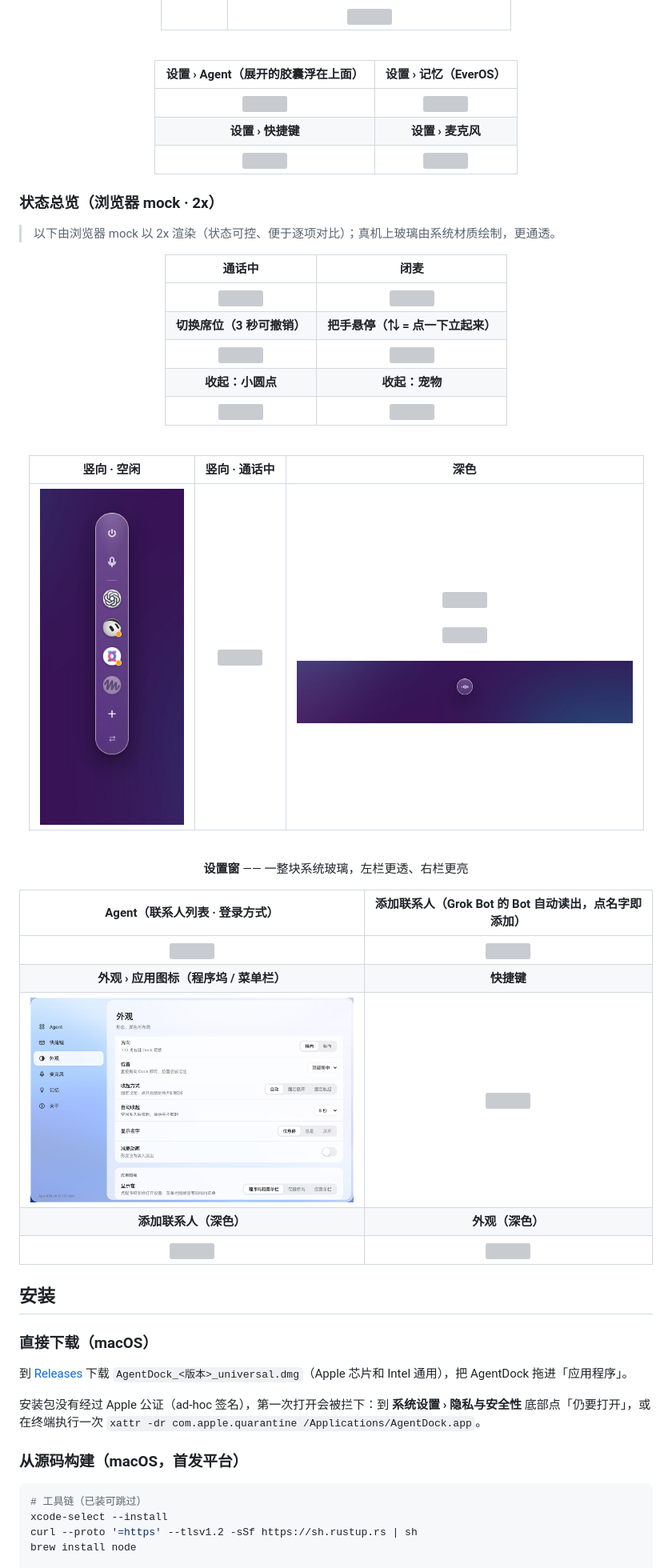
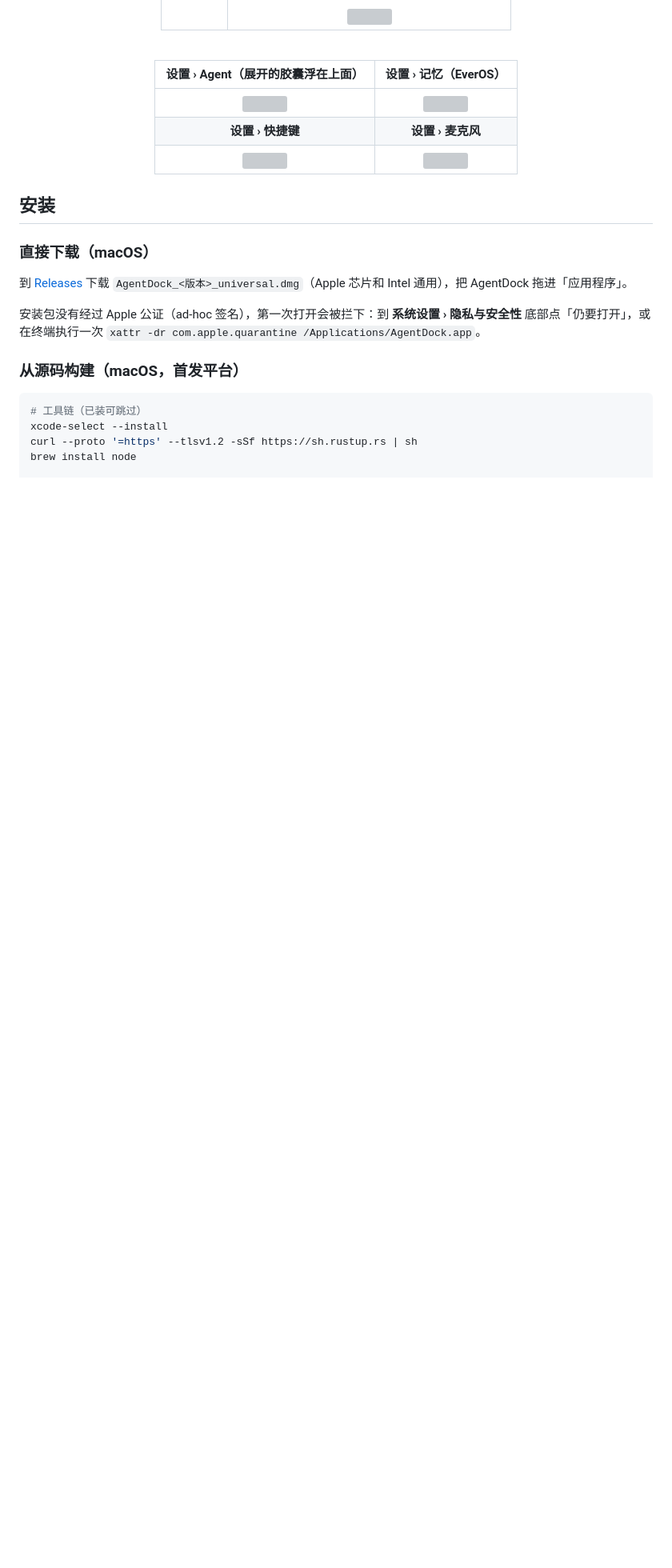
Before and after one commit to jbqvibecoding/agentdock, a Markdown page: README.md, the part around the change. Shown at 80% size. Drawn GitHub-style; blank space fills up the shorter version; grey boxes are pictures that could not be loaded.

Commit message:
docs: drop browser-mock screenshots from README, keep real captures only
Generated with [Devin](https://devin.ai)

Co-Authored-By: Devin <158243242+devin-ai-integration[bot]@users.noreply.github.com>

```diff
--- a/README.md
+++ b/README.md
@@ -117,40 +117,6 @@ AgentDock 做的事情很窄：
 | <img src="docs/screenshots/mac-settings-agents-light.png" width="460" /> | <img src="docs/screenshots/mac-settings-memory-light.png" width="460" /> |
 | **设置 › 快捷键** | **设置 › 麦克风** |
 | <img src="docs/screenshots/mac-settings-hotkeys-light.png" width="460" /> | <img src="docs/screenshots/mac-settings-mic-light.png" width="460" /> |
-
-</div>
-
-### 状态总览（浏览器 mock · 2x）
-
-> 以下由浏览器 mock 以 2x 渲染（状态可控、便于逐项对比）；真机上玻璃由系统材质绘制，更通透。
-
-<div align="center">
-
-| 通话中 | 闭麦 |
-|:--:|:--:|
-| <img src="docs/screenshots/dock-incall-light.png" width="440" /> | <img src="docs/screenshots/dock-incall-muted-light.png" width="440" /> |
-| **切换席位（3 秒可撤销）** | **把手悬停（⇅ = 点一下立起来）** |
-| <img src="docs/screenshots/dock-switching-light.png" width="440" /> | <img src="docs/screenshots/dock-grip-hover-light.png" width="440" /> |
-| **收起：小圆点** | **收起：宠物** |
-| <img src="docs/screenshots/dock-dot-light.png" width="440" /> | <img src="docs/screenshots/dock-pet-light.png" width="440" /> |
-
-<br/>
-
-| 竖向 · 空闲 | 竖向 · 通话中 | 深色 |
-|:--:|:--:|:--:|
-| <img src="docs/screenshots/dock-vertical-idle-dark.png" height="420" /> | <img src="docs/screenshots/dock-vertical-incall-light.png" height="420" /> | <img src="docs/screenshots/dock-incall-dark.png" width="420" /><br/><br/><img src="docs/screenshots/dock-switching-dark.png" width="420" /><br/><br/><img src="docs/screenshots/dock-dot-dark.png" width="420" /> |
-
-<br/>
-
-**设置窗** —— 一整块系统玻璃，左栏更透、右栏更亮
-
-| Agent（联系人列表 · 登录方式） | 添加联系人（Grok Bot 的 Bot 自动读出，点名字即添加） |
-|:--:|:--:|
-| <img src="docs/screenshots/settings-seats-light.png" width="460" /> | <img src="docs/screenshots/settings-add-light.png" width="460" /> |
-| **外观 › 应用图标（程序坞 / 菜单栏）** | **快捷键** |
-| <img src="docs/screenshots/settings-app-icon-light.png" width="460" /> | <img src="docs/screenshots/settings-hotkeys-light.png" width="460" /> |
-| **添加联系人（深色）** | **外观（深色）** |
-| <img src="docs/screenshots/settings-add-dark.png" width="460" /> | <img src="docs/screenshots/settings-appearance-dark.png" width="460" /> |
 
 </div>
 
```
Also changed, not shown: README.en.md (+0 -34 lines).
